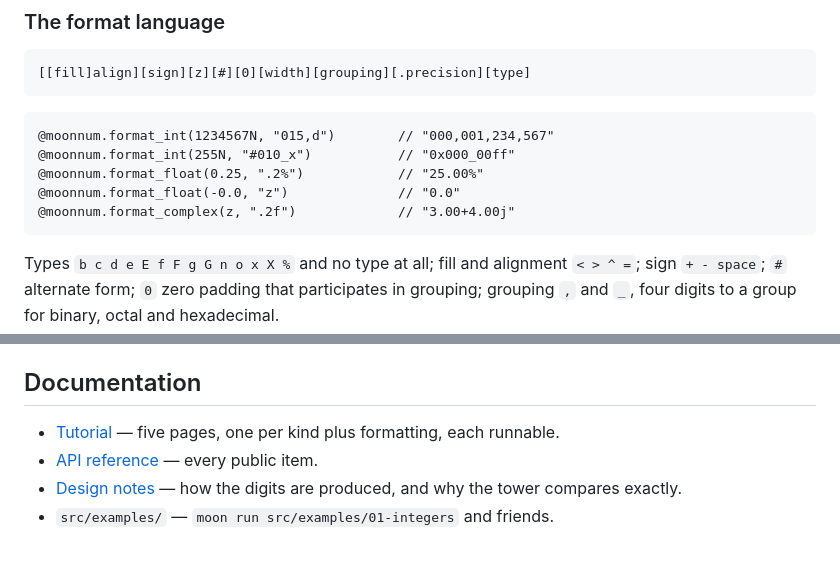
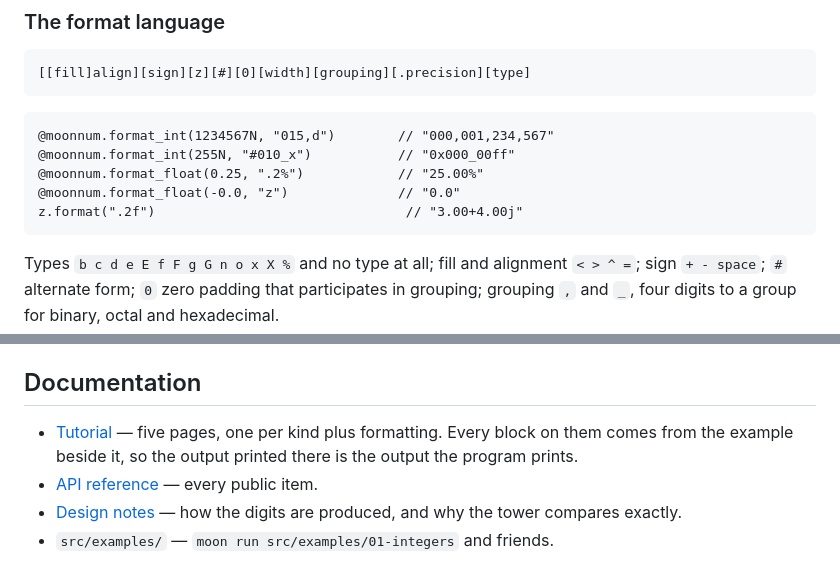
Before and after one commit to moonbitstack/moonnum, a Markdown page: README.md, 2 parts joined by grey strips. Drawn GitHub-style.

Commit message:
Name the real call in the README's format example
`format_complex` does not exist — complex formatting is `Complex::format`, and
the example naming a function the library does not export is exactly the kind of
slip a generated reference avoids and a hand-written one does not. Also stop
calling the tutorial pages "runnable": they are excerpts, and the claim that
their output is copied from `src/examples/` is the true and checkable one.

````diff
--- a/README.md
+++ b/README.md
@@ -94,7 +94,7 @@ which a float-first comparison gets wrong.
 @moonnum.format_int(255N, "#010_x")           // "0x000_00ff"
 @moonnum.format_float(0.25, ".2%")            // "25.00%"
 @moonnum.format_float(-0.0, "z")              // "0.0"
-@moonnum.format_complex(z, ".2f")             // "3.00+4.00j"
+z.format(".2f")                                // "3.00+4.00j"
 ```
 
 Types `b c d e E f F g G n o x X %` and no type at all; fill and alignment
@@ -138,7 +138,9 @@ library that panics on zero is worse than one that says so.
 ## Documentation
 
 - [Tutorial](https://moonbitstack.github.io/moonnum/01-integers.html) — five
-  pages, one per kind plus formatting, each runnable.
+  pages, one per kind plus formatting. Every block on them comes from the
+  example beside it, so the output printed there is the output the program
+  prints.
 - [API reference](https://moonbitstack.github.io/moonnum/api.html) — every
   public item.
 - [Design notes](https://moonbitstack.github.io/moonnum/algorithms.html) — how
````
